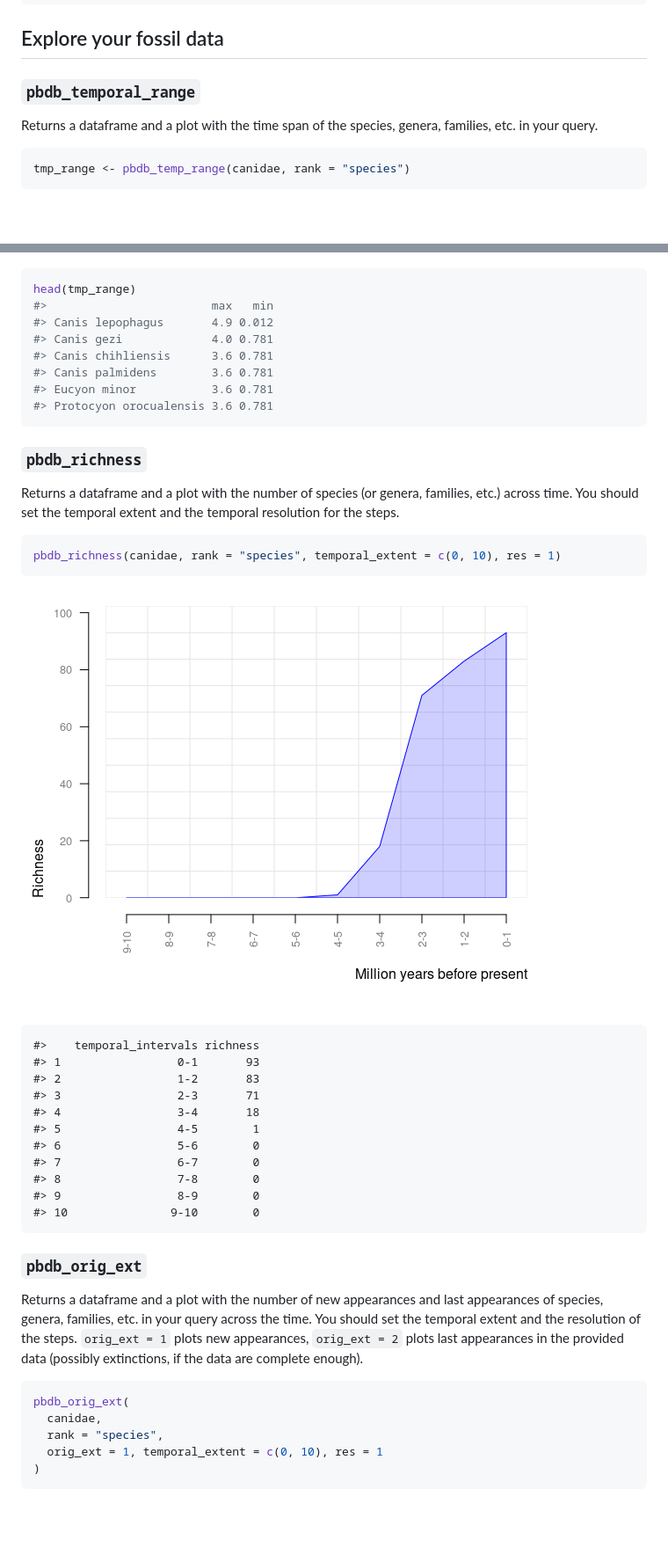
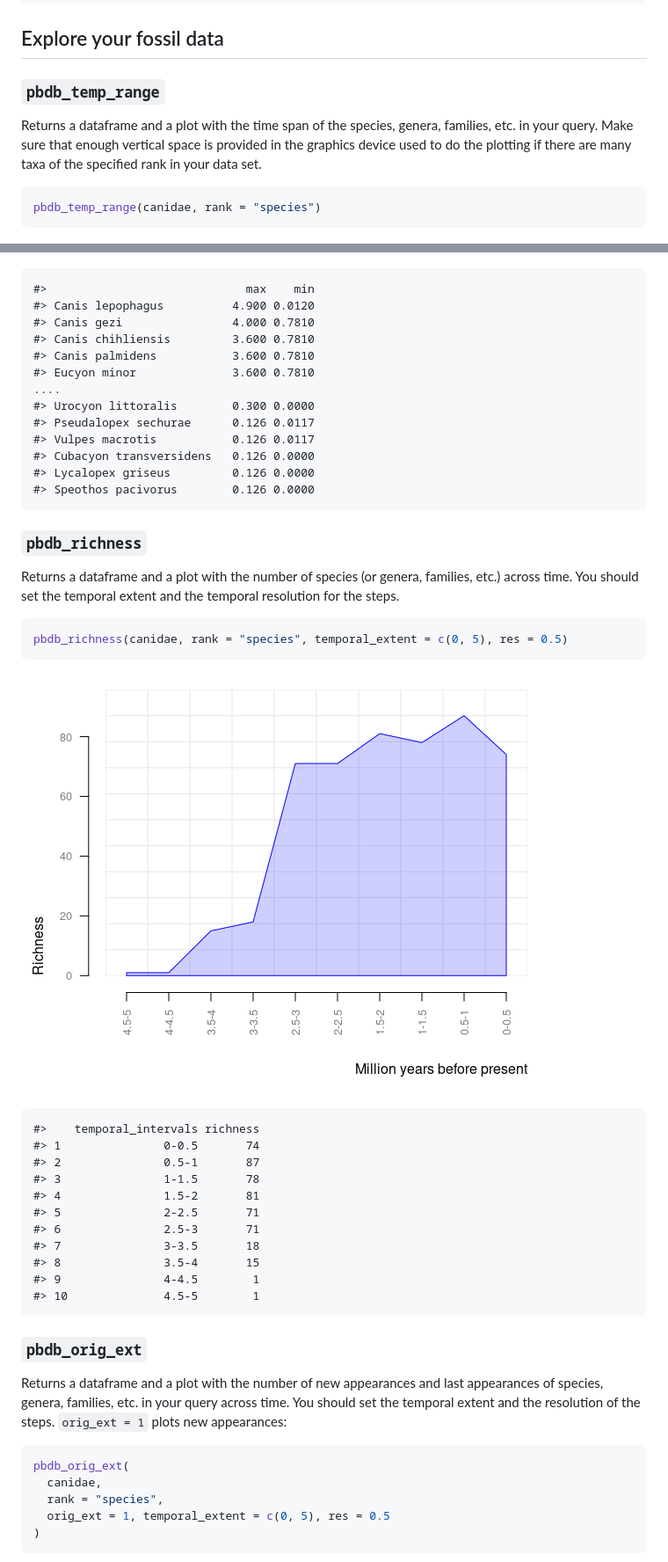
Before and after one commit to ropensci/paleobioDB, a Markdown page: README.md, 2 parts joined by grey strips. Shown: that part at 88% size. GitHub-like rendering; pictures changed too: man/figures/README-pbdb_richness-1.png; blank space fills up the shorter version.

````diff
--- a/README.md
+++ b/README.md
@@ -151,27 +149,32 @@ pbdb_map_richness(canidae, res = 5, rank = "species")
 
 ## Explore your fossil data
 
-### `pbdb_temporal_range`
+### `pbdb_temp_range`
 
 Returns a dataframe and a plot with the time span of the species,
-genera, families, etc. in your query.
+genera, families, etc. in your query. Make sure that enough vertical
+space is provided in the graphics device used to do the plotting if
+there are many taxa of the specified rank in your data set.
 
 ``` r
-tmp_range <- pbdb_temp_range(canidae, rank = "species")
+pbdb_temp_range(canidae, rank = "species")
 ```
 
 ![](man/figures/README-pbdb_temp_range-1.png)<!-- -->
 
-``` r
-head(tmp_range)
-#>                        max   min
-#> Canis lepophagus       4.9 0.012
-#> Canis gezi             4.0 0.781
-#> Canis chihliensis      3.6 0.781
-#> Canis palmidens        3.6 0.781
-#> Eucyon minor           3.6 0.781
-#> Protocyon orocualensis 3.6 0.781
-```
+    #>                             max    min
+    #> Canis lepophagus          4.900 0.0120
+    #> Canis gezi                4.000 0.7810
+    #> Canis chihliensis         3.600 0.7810
+    #> Canis palmidens           3.600 0.7810
+    #> Eucyon minor              3.600 0.7810
+    ....
+    #> Urocyon littoralis        0.300 0.0000
+    #> Pseudalopex sechurae      0.126 0.0117
+    #> Vulpes macrotis           0.126 0.0117
+    #> Cubacyon transversidens   0.126 0.0000
+    #> Lycalopex griseus         0.126 0.0000
+    #> Speothos pacivorus        0.126 0.0000
 
 ### `pbdb_richness`
 
@@ -180,37 +183,35 @@ families, etc.) across time. You should set the temporal extent and the
 temporal resolution for the steps.
 
 ``` r
-pbdb_richness(canidae, rank = "species", temporal_extent = c(0, 10), res = 1)
+pbdb_richness(canidae, rank = "species", temporal_extent = c(0, 5), res = 0.5)
 ```
 
 ![](man/figures/README-pbdb_richness-1.png)<!-- -->
 
     #>    temporal_intervals richness
-    #> 1                 0-1       93
-    #> 2                 1-2       83
-    #> 3                 2-3       71
-    #> 4                 3-4       18
-    #> 5                 4-5        1
-    #> 6                 5-6        0
-    #> 7                 6-7        0
-    #> 8                 7-8        0
-    #> 9                 8-9        0
-    #> 10               9-10        0
+    #> 1               0-0.5       74
+    #> 2               0.5-1       87
+    #> 3               1-1.5       78
+    #> 4               1.5-2       81
+    #> 5               2-2.5       71
+    #> 6               2.5-3       71
+    #> 7               3-3.5       18
+    #> 8               3.5-4       15
+    #> 9               4-4.5        1
+    #> 10              4.5-5        1
 
 ### `pbdb_orig_ext`
 
 Returns a dataframe and a plot with the number of new appearances and
 last appearances of species, genera, families, etc. in your query across
-the time. You should set the temporal extent and the resolution of the
-steps. `orig_ext = 1` plots new appearances, `orig_ext = 2` plots last
-appearances in the provided data (possibly extinctions, if the data are
-complete enough).
+time. You should set the temporal extent and the resolution of the
+steps. `orig_ext = 1` plots new appearances:
 
 ``` r
 pbdb_orig_ext(
   canidae,
   rank = "species",
-  orig_ext = 1, temporal_extent = c(0, 10), res = 1
+  orig_ext = 1, temporal_extent = c(0, 5), res = 0.5
 )
 ```
 
````
Also changed, not shown: other parts of README.md (+52 -41 lines), man/figures/README-pbdb_orig_ext_1-1.png, man/figures/README-pbdb_orig_ext_2-1.png, 1 other file.
